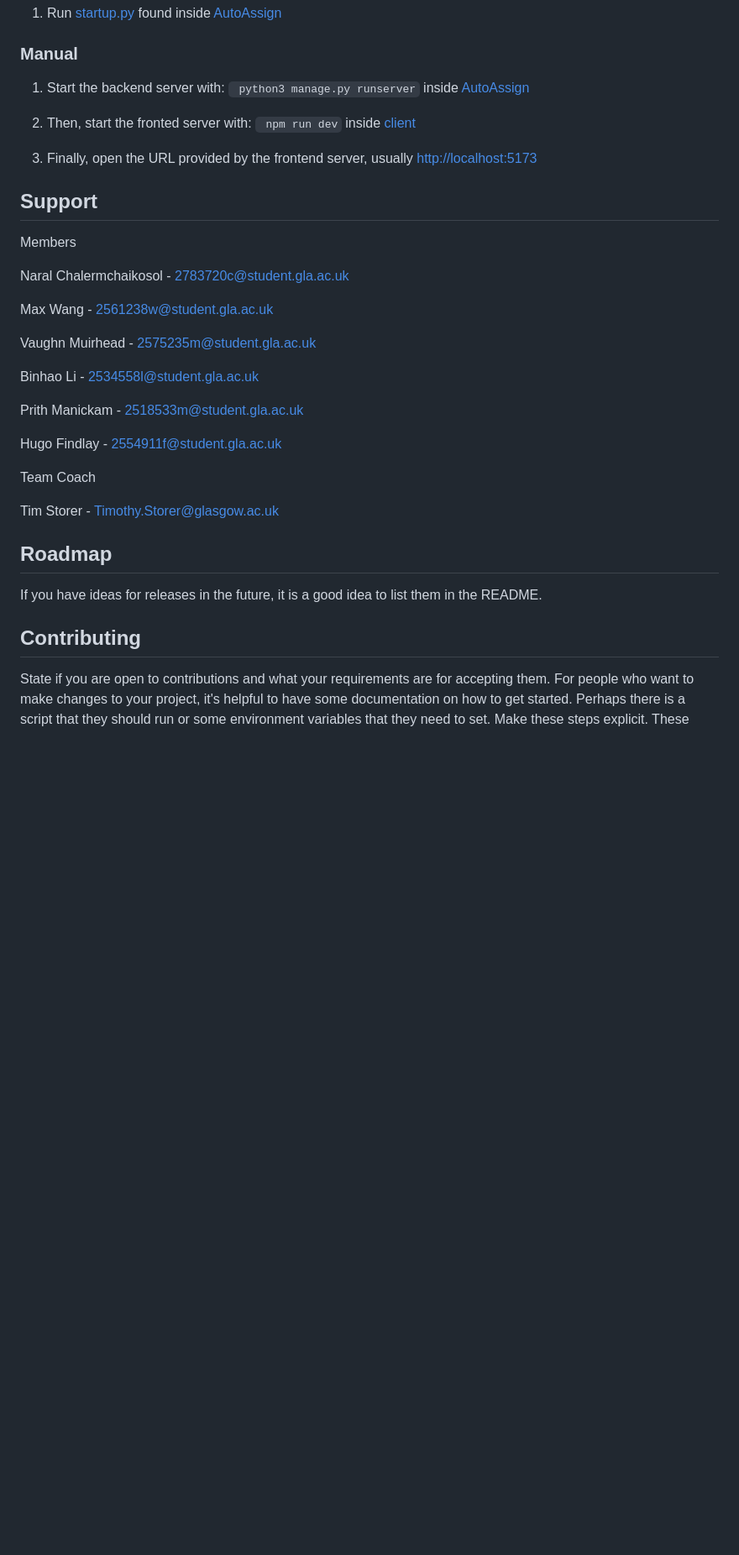
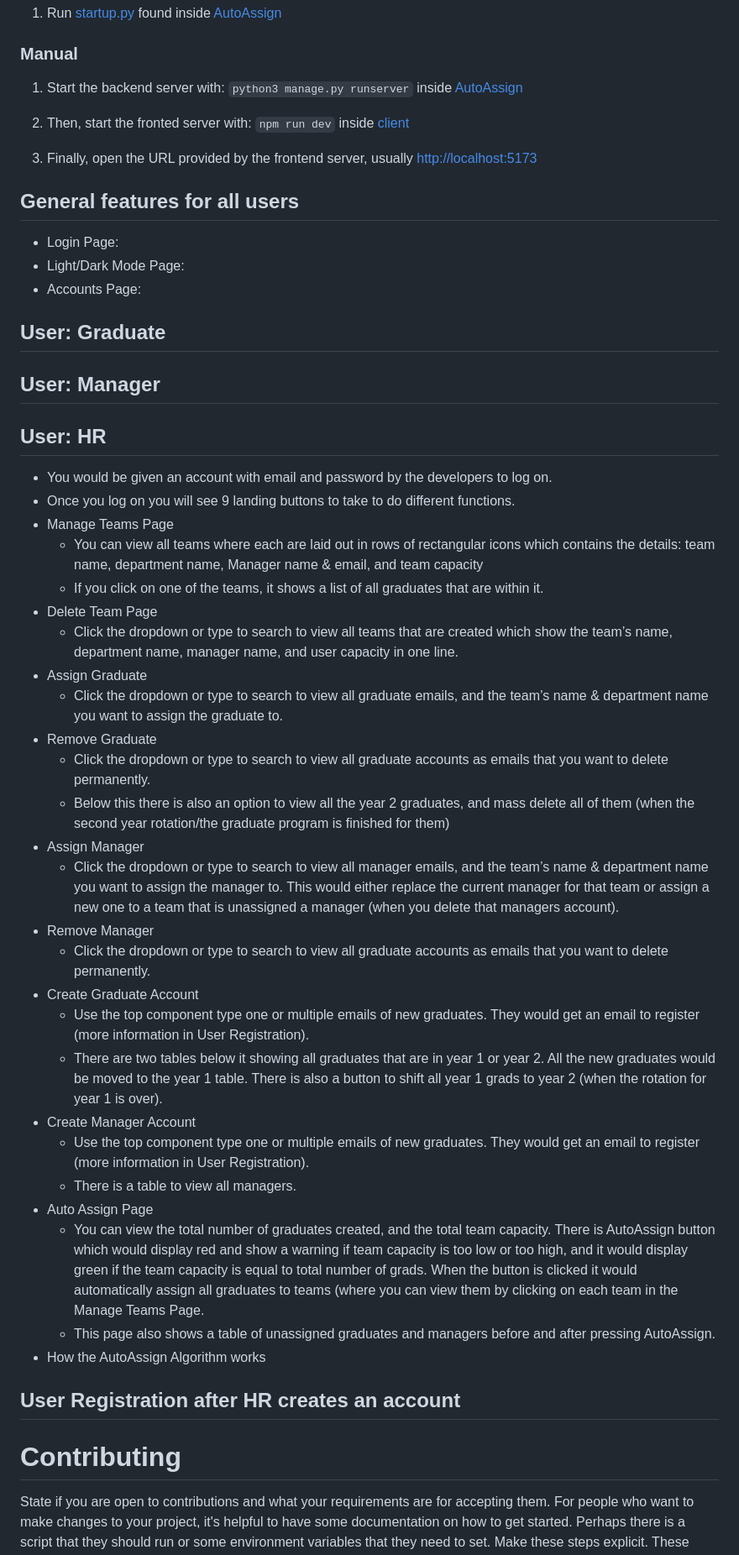
Before and after one commit to UofG-AutoAssign/AutoAssign, a Markdown page: README.md, the part around the change printed below. Shown: that part at 84% size. GitHub-like rendering; blank space fills up the shorter version.

````diff
--- a/README.md
+++ b/README.md
@@ -63,38 +112,55 @@ A full list of dependancies can be seen in [requirements.txt](AutoAssign/require
 1) Run [startup.py](AutoAssign/startup.py) found inside [AutoAssign](AutoAssign/)
 
 ### Manual
-1) Start the backend server with: ``` python3 manage.py runserver``` inside [AutoAssign](AutoAssign/)
+1) Start the backend server with: ```python3 manage.py runserver``` inside [AutoAssign](AutoAssign/)
 
-2) Then, start the fronted server with: ``` npm run dev``` inside [client](client/)
+2) Then, start the fronted server with: ```npm run dev``` inside [client](client/)
 
 3) Finally, open the URL provided by the frontend server, usually [http://localhost:5173](http://localhost:5173)
 
-## Support
+## General features for all users
+- Login Page:
+- Light/Dark Mode Page:
+- Accounts Page:
 
-Members
+## User: Graduate
 
-Naral Chalermchaikosol - 2783720c@student.gla.ac.uk
+## User: Manager
 
-Max Wang - 2561238w@student.gla.ac.uk
+## User: HR
 
-Vaughn Muirhead - 2575235m@student.gla.ac.uk
+-	You would be given an account with email and password by the developers to log on.
+-	Once you log on you will see 9 landing buttons to take to do different functions.
+-	Manage Teams Page
+	- You can view all teams where each are laid out in rows of rectangular icons which contains the details: team name, department name, Manager name & email, and team capacity
+	- If you click on one of the teams, it shows a list of all graduates that are within it.
+-	Delete Team Page
+	- Click the dropdown or type to search to view all teams that are created which show the team’s name, department name, manager name, and user capacity in one line.
+-	Assign Graduate
+	- Click the dropdown or type to search to view all graduate emails, and the team’s name & department name you want to assign the graduate to.
+-	Remove Graduate
+	- Click the dropdown or type to search to view all graduate accounts as emails that you want to delete permanently.
+	- Below this there is also an option to view all the year 2 graduates, and mass delete all of them (when the second year rotation/the graduate program is finished for them)
+-	Assign Manager
+	- Click the dropdown or type to search to view all manager emails, and the team’s name & department name you want to assign the manager to. This would either replace the current manager for that team or assign a new one to a team that is unassigned a manager (when you delete that managers account).
+-	Remove Manager
+	- Click the dropdown or type to search to view all graduate accounts as emails that you want to delete permanently.
+-	Create Graduate Account
+	- Use the top component type one or multiple emails of new graduates. They would get an email to register (more information in User Registration).
+	- There are two tables below it showing all graduates that are in year 1 or year 2. All the new graduates would be moved to the year 1 table. There is also a button to shift all year 1 grads to year 2 (when the rotation for year 1 is over).
+-	Create Manager Account
+	- Use the top component type one or multiple emails of new graduates. They would get an email to register (more information in User Registration).
+	- There is a table to view all managers.
+-	Auto Assign Page
+	- You can view the total number of graduates created, and the total team capacity. There is AutoAssign button which would display red and show a warning if team capacity is too low or too high, and it would display green if the team capacity is equal to total number of grads. When the button is clicked it would automatically assign all graduates to teams (where you can view them by clicking on each team in the Manage Teams Page.
+	- This page also shows a table of unassigned graduates and managers before and after pressing AutoAssign.
+-	How the AutoAssign Algorithm works
 
-Binhao Li - 2534558l@student.gla.ac.uk
-
-Prith Manickam - 2518533m@student.gla.ac.uk
-
-Hugo Findlay - 2554911f@student.gla.ac.uk
-
-Team Coach
-
-Tim Storer - Timothy.Storer@glasgow.ac.uk
+## User Registration after HR creates an account
 
 
-## Roadmap
 
-If you have ideas for releases in the future, it is a good idea to list them in the README.
-
-## Contributing
+# Contributing
 
 State if you are open to contributions and what your requirements are for accepting them.
 For people who want to make changes to your project, it's helpful to have some documentation on how to get started. Perhaps there is a script that they should run or some environment variables that they need to set. Make these steps explicit. These instructions could also be useful to your future self.
````
Also changed, not shown: other parts of README.md (+69 -30 lines).
